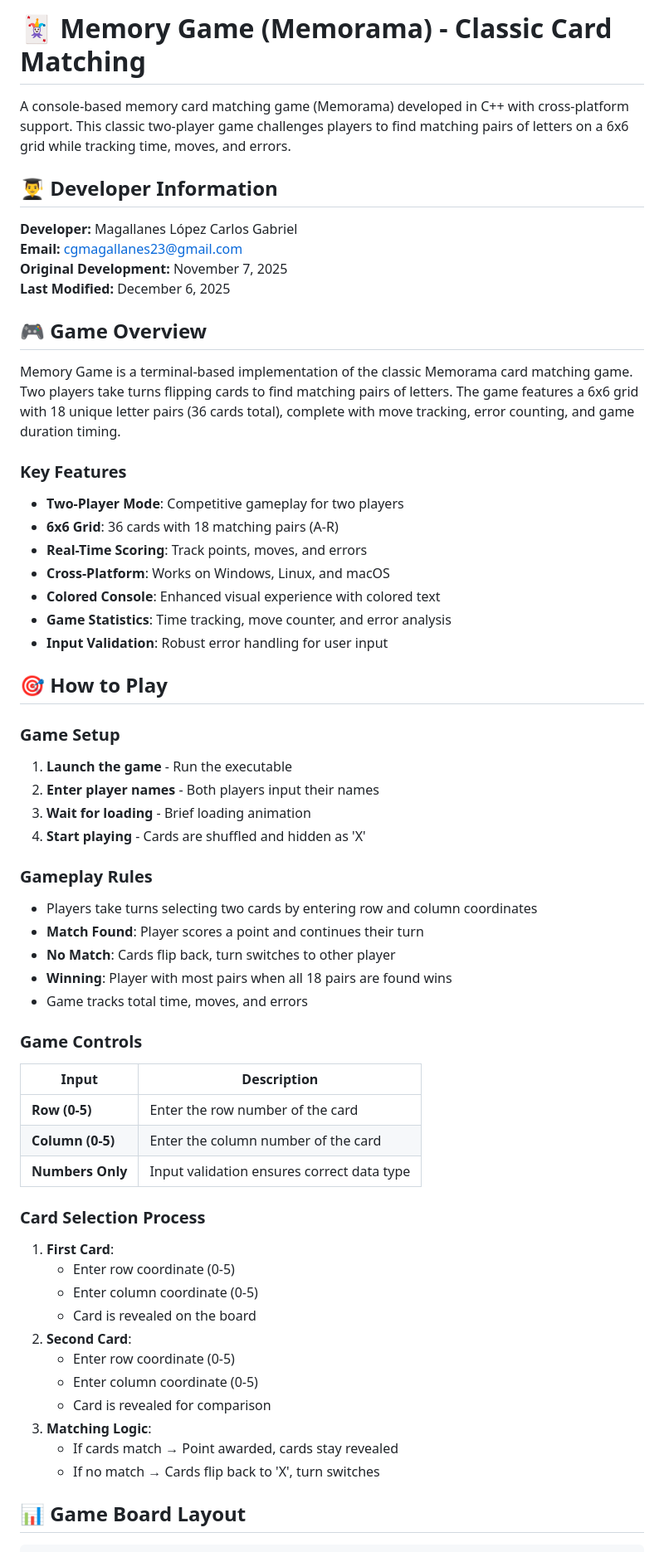
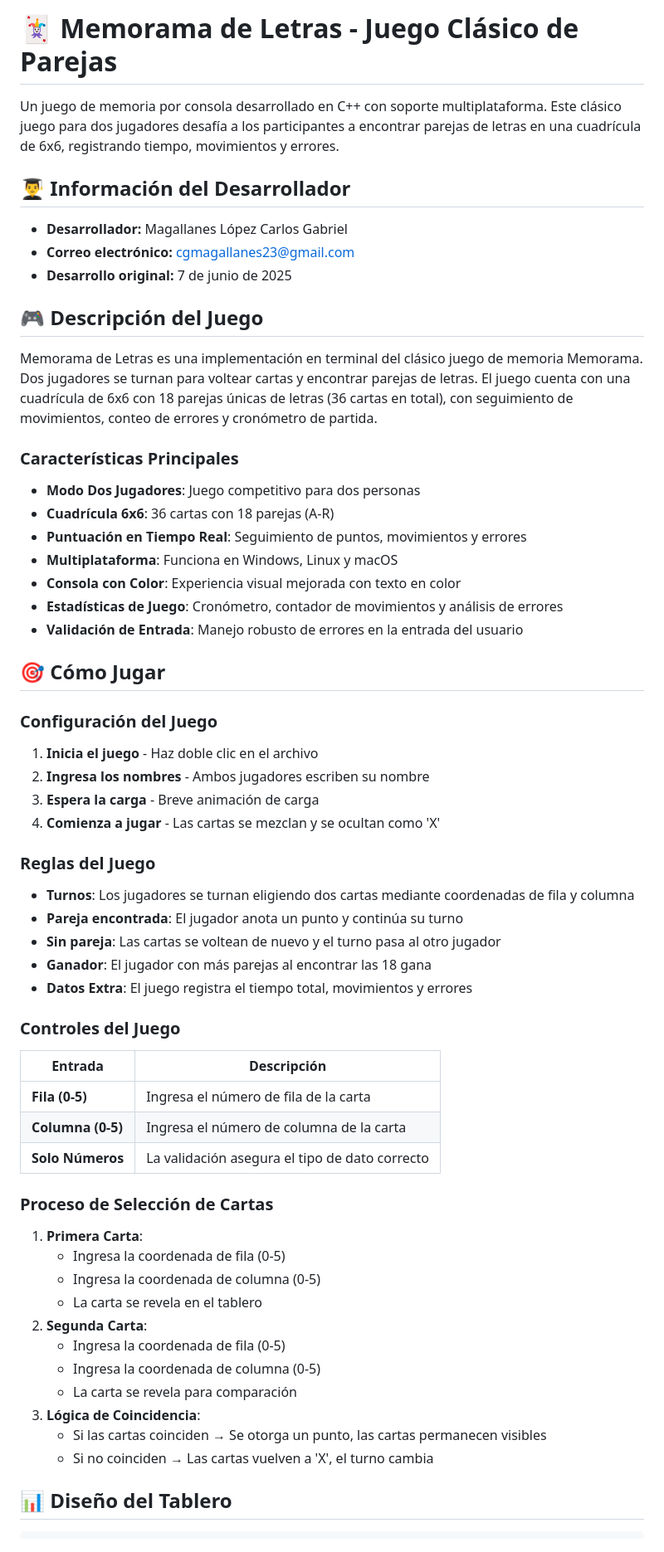
Before and after one commit to TheNarratorVIMMXX/LetterCards, a Markdown page: README.md, the part around one of its changes. Shown at 83% size. Rendered like a GitHub page.

````diff
--- a/README.md
+++ b/README.md
@@ -1,61 +1,60 @@
-# 🃏 Memory Game (Memorama) - Classic Card Matching
+# 🃏 Memorama de Letras - Juego Clásico de Parejas
 
-A console-based memory card matching game (Memorama) developed in C++ with cross-platform support. This classic two-player game challenges players to find matching pairs of letters on a 6x6 grid while tracking time, moves, and errors.
+Un juego de memoria por consola desarrollado en C++ con soporte multiplataforma. Este clásico juego para dos jugadores desafía a los participantes a encontrar parejas de letras en una cuadrícula de 6x6, registrando tiempo, movimientos y errores.
 
-## 👨‍🎓 Developer Information
+## 👨‍🎓 Información del Desarrollador
 
-**Developer:** Magallanes López Carlos Gabriel
-**Email:** cgmagallanes23@gmail.com
-**Original Development:** November 7, 2025
-**Last Modified:** December 6, 2025
+- **Desarrollador:** Magallanes López Carlos Gabriel
+- **Correo electrónico:** cgmagallanes23@gmail.com
+- **Desarrollo original:** 7 de junio de 2025
 
-## 🎮 Game Overview
+## 🎮 Descripción del Juego
 
-Memory Game is a terminal-based implementation of the classic Memorama card matching game. Two players take turns flipping cards to find matching pairs of letters. The game features a 6x6 grid with 18 unique letter pairs (36 cards total), complete with move tracking, error counting, and game duration timing.
+Memorama de Letras es una implementación en terminal del clásico juego de memoria Memorama. Dos jugadores se turnan para voltear cartas y encontrar parejas de letras. El juego cuenta con una cuadrícula de 6x6 con 18 parejas únicas de letras (36 cartas en total), con seguimiento de movimientos, conteo de errores y cronómetro de partida.
 
-### Key Features
-- **Two-Player Mode**: Competitive gameplay for two players
-- **6x6 Grid**: 36 cards with 18 matching pairs (A-R)
-- **Real-Time Scoring**: Track points, moves, and errors
-- **Cross-Platform**: Works on Windows, Linux, and macOS
-- **Colored Console**: Enhanced visual experience with colored text
-- **Game Statistics**: Time tracking, move counter, and error analysis
-- **Input Validation**: Robust error handling for user input
+### Características Principales
+- **Modo Dos Jugadores**: Juego competitivo para dos personas
+- **Cuadrícula 6x6**: 36 cartas con 18 parejas (A-R)
+- **Puntuación en Tiempo Real**: Seguimiento de puntos, movimientos y errores
+- **Multiplataforma**: Funciona en Windows, Linux y macOS
+- **Consola con Color**: Experiencia visual mejorada con texto en color
+- **Estadísticas de Juego**: Cronómetro, contador de movimientos y análisis de errores
+- **Validación de Entrada**: Manejo robusto de errores en la entrada del usuario
 
-## 🎯 How to Play
+## 🎯 Cómo Jugar
 
-### Game Setup
-1. **Launch the game** - Run the executable
-2. **Enter player names** - Both players input their names
-3. **Wait for loading** - Brief loading animation
-4. **Start playing** - Cards are shuffled and hidden as 'X'
+### Configuración del Juego
+1. **Inicia el juego** - Haz doble clic en el archivo
+2. **Ingresa los nombres** - Ambos jugadores escriben su nombre
+3. **Espera la carga** - Breve animación de carga
+4. **Comienza a jugar** - Las cartas se mezclan y se ocultan como 'X'
 
-### Gameplay Rules
-- Players take turns selecting two cards by entering row and column coordinates
-- **Match Found**: Player scores a point and continues their turn
-- **No Match**: Cards flip back, turn switches to other player
-- **Winning**: Player with most pairs when all 18 pairs are found wins
-- Game tracks total time, moves, and errors
+### Reglas del Juego
+- **Turnos**: Los jugadores se turnan eligiendo dos cartas mediante coordenadas de fila y columna
+- **Pareja encontrada**: El jugador anota un punto y continúa su turno
+- **Sin pareja**: Las cartas se voltean de nuevo y el turno pasa al otro jugador
+- **Ganador**: El jugador con más parejas al encontrar las 18 gana
+- **Datos Extra**: El juego registra el tiempo total, movimientos y errores
 
-### Game Controls
-| Input | Description |
-|-------|-------------|
-| **Row (0-5)** | Enter the row number of the card |
-| **Column (0-5)** | Enter the column number of the card |
-| **Numbers Only** | Input validation ensures correct data type |
+### Controles del Juego
+| Entrada | Descripción |
+|---------|-------------|
+| **Fila (0-5)** | Ingresa el número de fila de la carta |
+| **Columna (0-5)** | Ingresa el número de columna de la carta |
+| **Solo Números** | La validación asegura el tipo de dato correcto |
 
-### Card Selection Process
-1. **First Card**:
-   - Enter row coordinate (0-5)
-   - Enter column coordinate (0-5)
-   - Card is revealed on the board
-2. **Second Card**:
-   - Enter row coordinate (0-5)
-   - Enter column coordinate (0-5)
-   - Card is revealed for comparison
-3. **Matching Logic**:
-   - If cards match → Point awarded, cards stay revealed
-   - If no match → Cards flip back to 'X', turn switches
+### Proceso de Selección de Cartas
+1. **Primera Carta**:
+   - Ingresa la coordenada de fila (0-5)
+   - Ingresa la coordenada de columna (0-5)
+   - La carta se revela en el tablero
+2. **Segunda Carta**:
+   - Ingresa la coordenada de fila (0-5)
+   - Ingresa la coordenada de columna (0-5)
+   - La carta se revela para comparación
+3. **Lógica de Coincidencia**:
+   - Si las cartas coinciden → Se otorga un punto, las cartas permanecen visibles
+   - Si no coinciden → Las cartas vuelven a 'X', el turno cambia
 
-## 📊 Game Board Layout
+## 📊 Diseño del Tablero
 ```
````
Also changed, not shown: other parts of README.md (+185 -218 lines).
